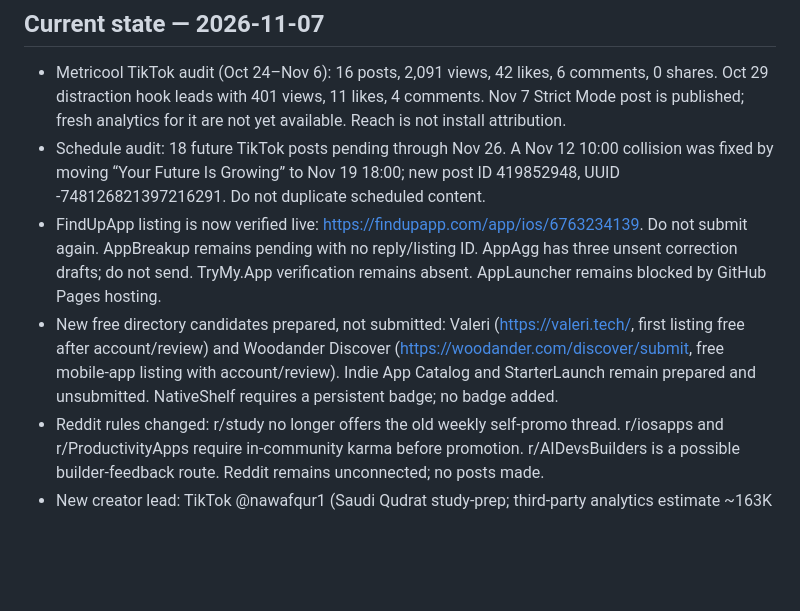
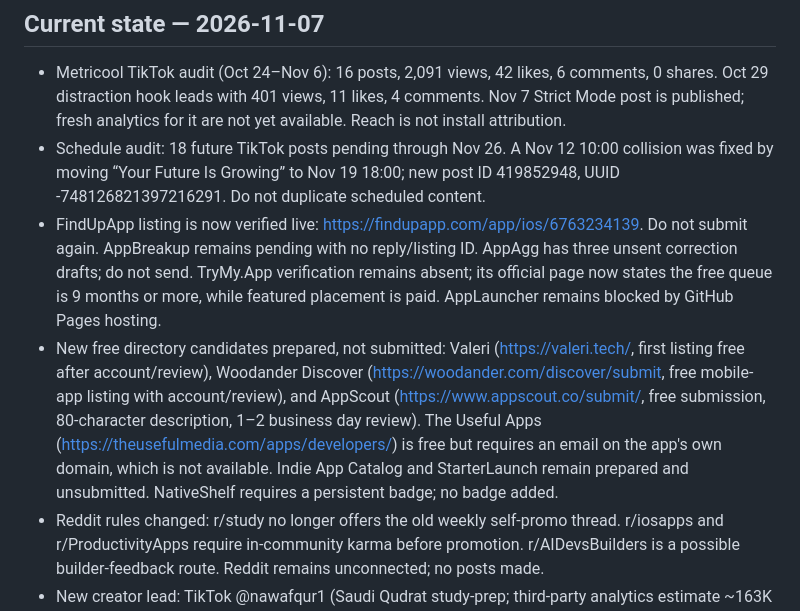
Before and after one commit to alieid12/zenith-focus-website, a Markdown page: project-brief.md, the part around the change. Rendered like a GitHub page; blank space fills up the shorter version.

```diff
--- a/project-brief.md
+++ b/project-brief.md
@@ -68,8 +68,8 @@ Operating principle: maximize qualified installs and retained users per dollar a
 ## Current state — 2026-11-07
 - Metricool TikTok audit (Oct 24–Nov 6): 16 posts, 2,091 views, 42 likes, 6 comments, 0 shares. Oct 29 distraction hook leads with 401 views, 11 likes, 4 comments. Nov 7 Strict Mode post is published; fresh analytics for it are not yet available. Reach is not install attribution.
 - Schedule audit: 18 future TikTok posts pending through Nov 26. A Nov 12 10:00 collision was fixed by moving “Your Future Is Growing” to Nov 19 18:00; new post ID 419852948, UUID -748126821397216291. Do not duplicate scheduled content.
-- FindUpApp listing is now verified live: https://findupapp.com/app/ios/6763234139. Do not submit again. AppBreakup remains pending with no reply/listing ID. AppAgg has three unsent correction drafts; do not send. TryMy.App verification remains absent. AppLauncher remains blocked by GitHub Pages hosting.
-- New free directory candidates prepared, not submitted: Valeri (https://valeri.tech/, first listing free after account/review) and Woodander Discover (https://woodander.com/discover/submit, free mobile-app listing with account/review). Indie App Catalog and StarterLaunch remain prepared and unsubmitted. NativeShelf requires a persistent badge; no badge added.
+- FindUpApp listing is now verified live: https://findupapp.com/app/ios/6763234139. Do not submit again. AppBreakup remains pending with no reply/listing ID. AppAgg has three unsent correction drafts; do not send. TryMy.App verification remains absent; its official page now states the free queue is 9 months or more, while featured placement is paid. AppLauncher remains blocked by GitHub Pages hosting.
+- New free directory candidates prepared, not submitted: Valeri (https://valeri.tech/, first listing free after account/review), Woodander Discover (https://woodander.com/discover/submit, free mobile-app listing with account/review), and AppScout (https://www.appscout.co/submit/, free submission, 80-character description, 1–2 business day review). The Useful Apps (https://theusefulmedia.com/apps/developers/) is free but requires an email on the app's own domain, which is not available. Indie App Catalog and StarterLaunch remain prepared and unsubmitted. NativeShelf requires a persistent badge; no badge added.
 - Reddit rules changed: r/study no longer offers the old weekly self-promo thread. r/iosapps and r/ProductivityApps require in-community karma before promotion. r/AIDevsBuilders is a possible builder-feedback route. Reddit remains unconnected; no posts made.
 - New creator lead: TikTok @nawafqur1 (Saudi Qudrat study-prep; third-party analytics estimate ~163K followers, ~1.8K average views, 3.3% engagement). No DM sent.
 - SEO: added related study-guide links to English and Arabic focus-timer landing pages and updated their sitemap lastmod to 2026-11-07. Latest GitHub Pages workflow was pending at last check; verify before claiming live. The bilingual procrastination guide is present in both language folders, homepages, guide indexes and sitemap.
```
Also changed, not shown: directory-listing-copy.md (+17 -0 lines), growth-log.md (+7 -0 lines).
